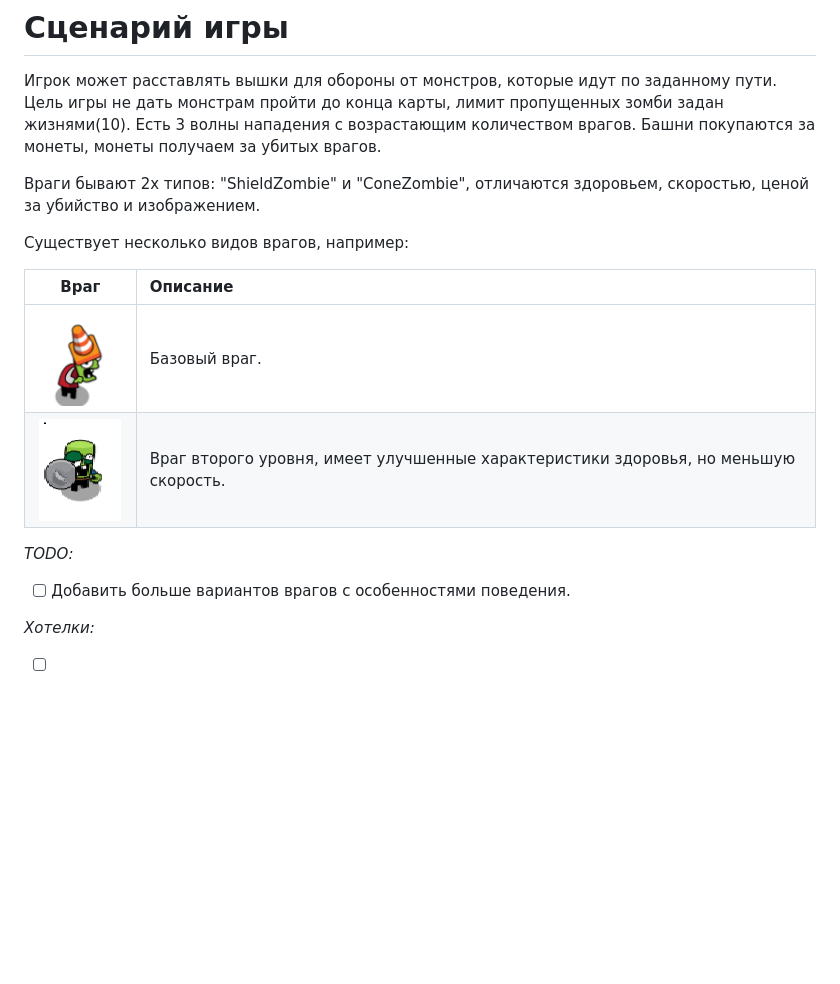
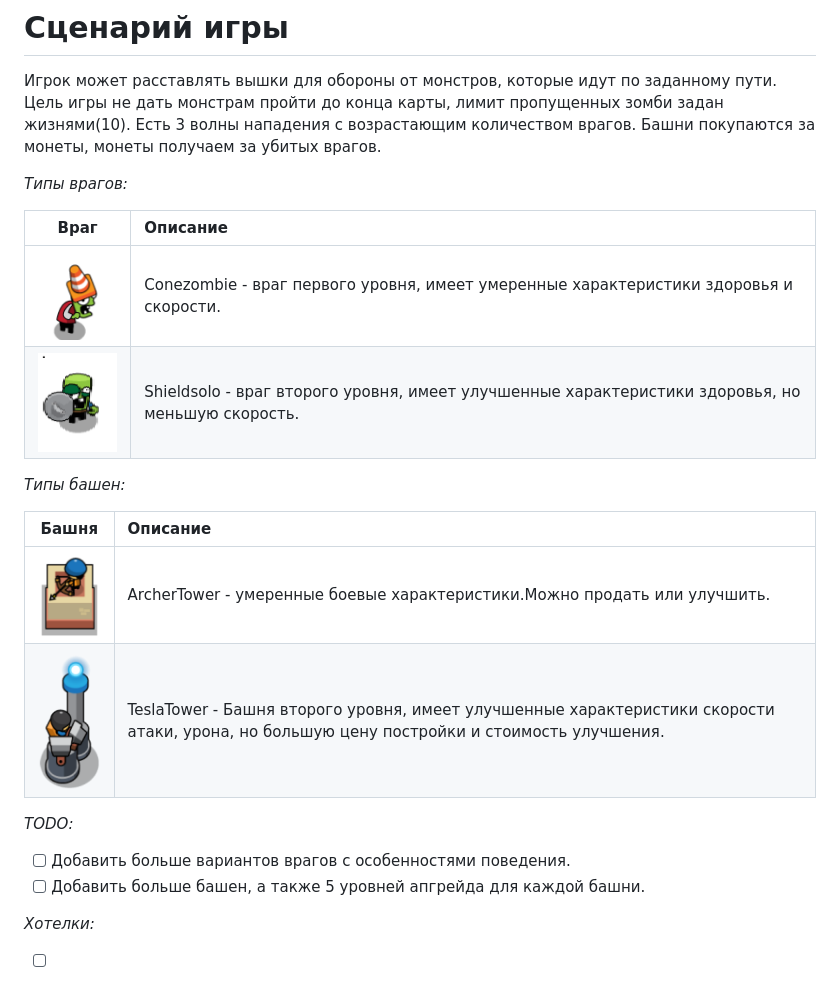
Before and after one commit to sergrage/monsters_invasion_defense_game, a Markdown page: docs/scenario.md, the part around the change. Drawn GitHub-style; pictures changed too: docs/scenario/archerT.png (added), docs/scenario/teslaT.png (added); blank space fills up the shorter version.

Commit message:
docs;

```diff
--- a/docs/scenario.md
+++ b/docs/scenario.md
@@ -5,19 +5,26 @@
 Eсть 3 волны нападения с возрастающим количеством врагов.
 Башни покупаются за монеты, монеты получаем за убитых врагов.
 
-Враги бывают 2х типов: "ShieldZombie" и "ConeZombie",
-отличаются здоровьем, скоростью, ценой за убийство и изображением.
+_Типы врагов:_
 
-Существует несколько видов врагов, например:
+|                 Враг                  | Описание                                                                                         |
+|:-------------------------------------:|:-------------------------------------------------------------------------------------------------|
+|  ![enemy_1](scenario/conezombie.png)  | Conezombie - враг первого уровня, имеет умеренные характеристики здоровья и скорости.            |
+|  ![enemy_2](scenario/shieldsolo.png)  | Shieldsolo - враг второго уровня, имеет улучшенные характеристики здоровья, но меньшую скорость. |
 
-|                 Враг                  | Описание                                                                            |
-|:-------------------------------------:|:------------------------------------------------------------------------------------|
-|  ![enemy_1](scenario/conezombie.png)  | Базовый враг.                                                                       |
-|  ![enemy_2](scenario/shieldsolo.png)  | Враг второго уровня, имеет улучшенные характеристики здоровья, но меньшую скорость. |
+_Типы башен:_
+
+|                Башня                | Описание                                                                                                                                   |
+|:-----------------------------------:|:-------------------------------------------------------------------------------------------------------------------------------------------|
+|  ![tower_1](scenario/archerT.png)   | ArcherTower - умеренные боевые характеристики.Можно продать или улучшить.                                                                  |
+| ![tower_2](scenario/teslaT.png) | TeslaTower - Башня второго уровня, имеет улучшенные характеристики скорости атаки, урона, но большую цену постройки и стоимость улучшения. |
+
+
 
 _TODO:_
 
 - [ ] Добавить больше вариантов врагов с особенностями поведения.
+- [ ] Добавить больше башен, а также 5 уровней апгрейда для каждой башни.
 
 _Хотелки:_
 
```
